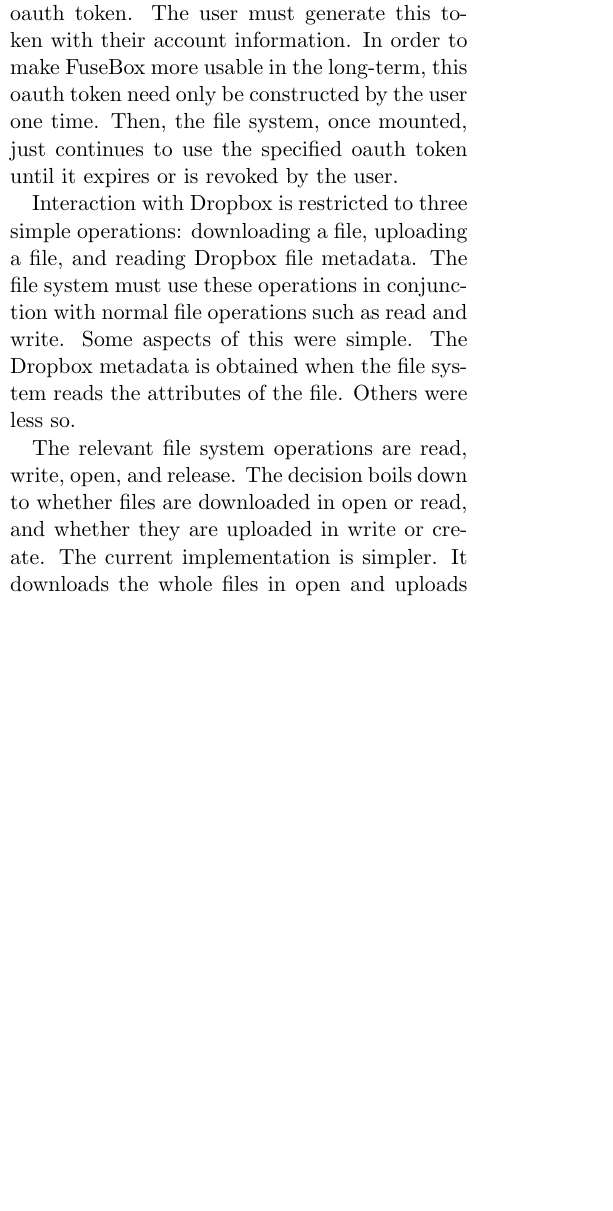
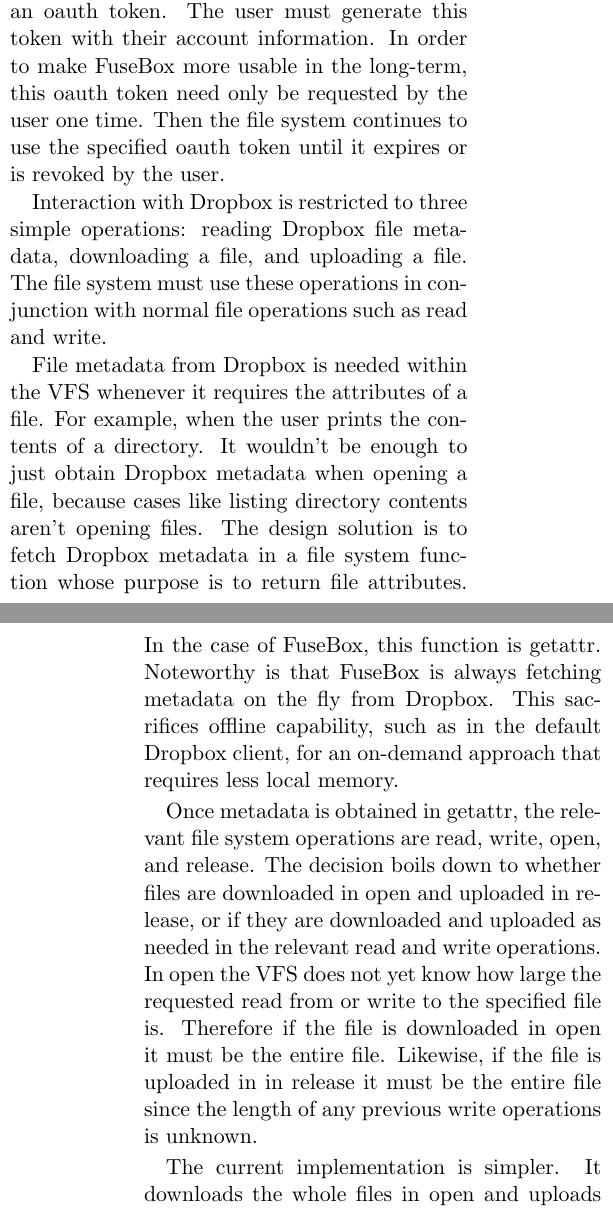
Before and after one commit to taylorjandrews/FuseBox-Report, a LaTeX paper (report.tex): part of one column of page 2 of 5 before the commit and two parts of the columns of pages 2 and 3 of 5 after it, the two joined at a grey line, cut so that both start at the same text, the shorter picture padded with empty space. Compiled offline with pdfLaTeX.

Commit message:
Editing design

```diff
--- a/report.tex
+++ b/report.tex
@@ -150,18 +153,41 @@
-\par The file system connects to Dropbox via an oauth token. The user must
+%% \par Mounting the file system is a necessary step to connect the user
+%% with \appnameWOspace. I chose to give user control over when the file
+%% system is mounted and when it is not.
+\par The file system authenticates to Dropbox via an oauth token. The user must
 generate this token with their account information. In order to make
 \appname more usable in the long-term, this oauth token need only be
-constructed by the user one time. Then, the file system, once mounted,
-just continues to use the specified oauth token until it expires or is
+requested by the user one time. Then the file system continues to
+use the specified oauth token until it expires or is
 revoked by the user.
 \par Interaction with Dropbox is restricted to three simple
-operations: downloading a file, uploading a file, and reading Dropbox
-file metadata. The file system must use these operations in
-conjunction with normal file operations such as read and write. Some
-aspects of this were simple. The Dropbox metadata is obtained when the
-file system reads the attributes of the file. Others were less so.
-\par The relevant file system operations are read, write, open, and
-release. The decision boils down to whether files are downloaded in
-open or read, and whether they are uploaded in write or create. The
+operations: reading Dropbox file metadata, downloading a file,
+and uploading a file. The file system must use these operations in
+conjunction with normal file operations such as read and write.
+\par File metadata from Dropbox is needed within the VFS whenever it
+requires the attributes of a file. For example, when the user prints
+the contents of a directory. It wouldn't be enough to just obtain Dropbox
+metadata when opening a file, because cases like listing directory contents
+aren't opening files. The design solution is to fetch Dropbox metadata
+in a file system function whose purpose is to return file
+attributes. In the case of \appnameWOspace, this function is getattr.
+Noteworthy is that \appname is always fetching metadata on the fly
+from Dropbox. This sacrifices offline capability, such as in the
+default Dropbox client, for an on-demand approach that requires less
+local memory.
+
+\par Once metadata is obtained in getattr, the relevant file system
+operations are read, write, open, and
+release. The decision boils down to whether files are downloaded in open and
+uploaded in release, or if they are downloaded and uploaded as needed
+in the relevant read and write operations.
+In open the VFS does not yet know how large the requested read from or
+write to the specified file is. Therefore if the file is downloaded in
+open it must be the entire file. Likewise, if the file is uploaded in
+in release it must be the entire file since the length of any previous
+write operations is unknown.
+
+
+The
 current implementation is simpler. It downloads the whole files in
 open and uploads it in
 release. In the future, I would like to move the design to download in
```
Also changed, not shown: report.tex (67 more changed lines).
